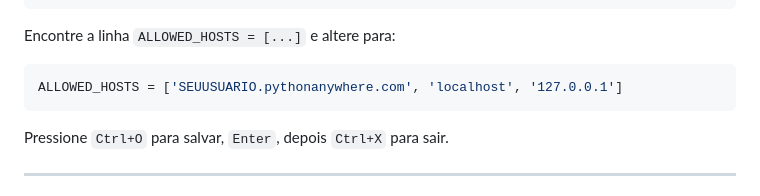
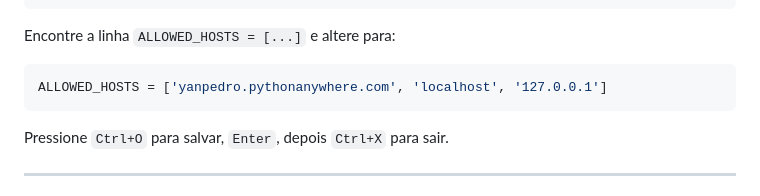
Before and after one commit to YanPedro00/CIENCIA-CIDADA, a Markdown page: DEPLOY_PYTHONANYWHERE.md, the part around the change. GitHub-like rendering.

Commit message:
Atualizando repositório

````diff
--- a/DEPLOY_PYTHONANYWHERE.md
+++ b/DEPLOY_PYTHONANYWHERE.md
@@ -214,7 +214,7 @@ nano config/settings.py
 Encontre a linha `ALLOWED_HOSTS = [...]` e altere para:
 
 ```python
-ALLOWED_HOSTS = ['SEUUSUARIO.pythonanywhere.com', 'localhost', '127.0.0.1']
+ALLOWED_HOSTS = ['yanpedro.pythonanywhere.com', 'localhost', '127.0.0.1']
 ```
 
 Pressione `Ctrl+O` para salvar, `Enter`, depois `Ctrl+X` para sair.
````
